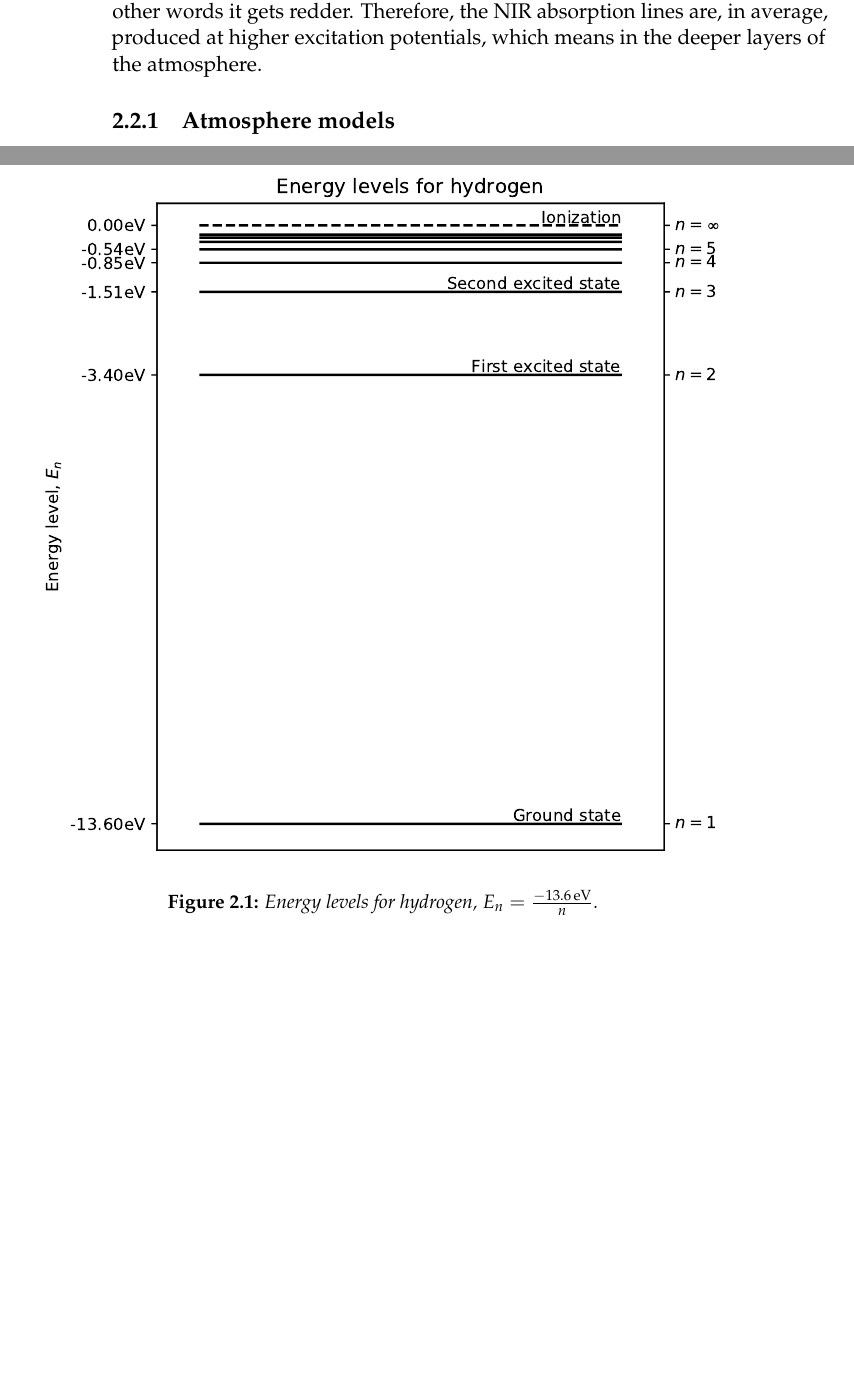
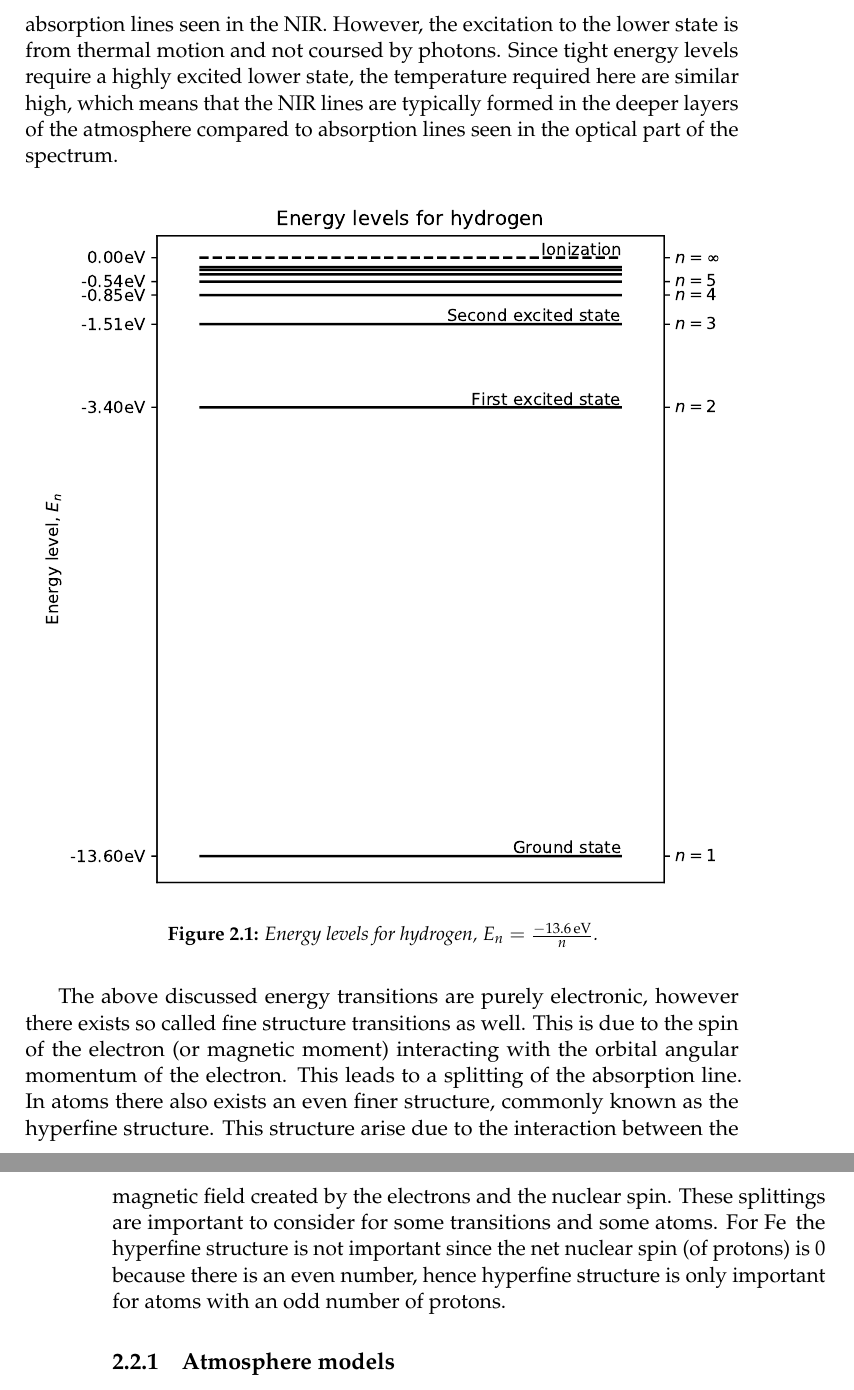
Before and after one commit to DanielAndreasen/Thesis, a LaTeX thesis (master.tex, which reads theory.tex): two parts of pages 16 and 17 of 35 before the commit and two parts of pages 17 and 18 of 37 after it, joined at a grey line, cut at the place of the change, the shorter picture padded with empty space. Compiled offline with pdfLaTeX; a missing bibliography style is replaced by a similar one.

Commit message:
Add some stuff on FS and HFS

```diff
--- a/theory.tex
+++ b/theory.tex
@@ -154,3 +146,0 @@ still holds. This means that the difference in energy levels gets smaller, or in
-other words it gets redder. Therefore, the NIR absorption lines are, in average,
-produced at higher excitation potentials, which means in the deeper layers of
-the atmosphere.
@@ -157,3 +163,9 @@ the atmosphere.
+absorption lines seen in the NIR. However, the excitation to the lower state is
+from thermal motion and not coursed by photons. Since tight energy levels
+require a highly excited lower state, the temperature required here are similar
+high, which means that the NIR lines are typically formed in the deeper layers
+of the atmosphere compared to absorption lines seen in the optical part of the
+spectrum.
 
 \begin{figure}[htpb!]
     \centering
@@ -161,6 +173,19 @@ the atmosphere.
     \caption{Energy levels for hydrogen, $E_n=\frac{\SI{-13.6}{eV}}{n}$.}
     \label{fig:elevel}
 \end{figure}
+
+The above discussed energy transitions are purely electronic, however there
+exists so called fine structure transitions as well. This is due to the spin of
+the electron (or magnetic moment) interacting with the orbital angular momentum
+of the electron. This leads to a splitting of the absorption line. In atoms
+there also exists an even finer structure, commonly known as the hyperfine
+structure. This structure arise due to the interaction between the magnetic
+field created by the electrons and the nuclear spin. These splittings are
+important to consider for some transitions and some atoms. For \ion{Fe}{} the
+hyperfine structure is not important since the net nuclear spin (of protons) is
+0 because there is an even number, hence hyperfine structure is only important
+for atoms with an odd number of protons.
+
 
 
 \subsection{Atmosphere models}
```
Also changed, not shown: theory.tex (23 more changed lines).
